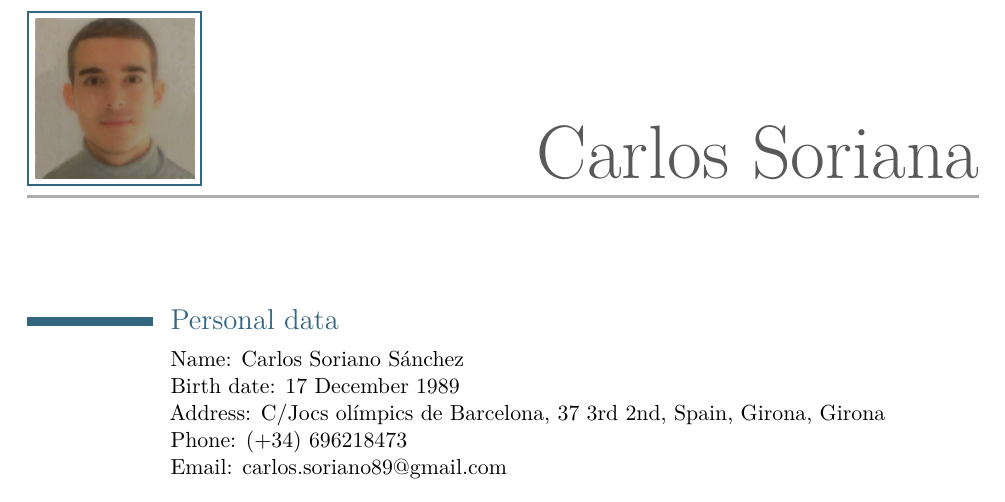
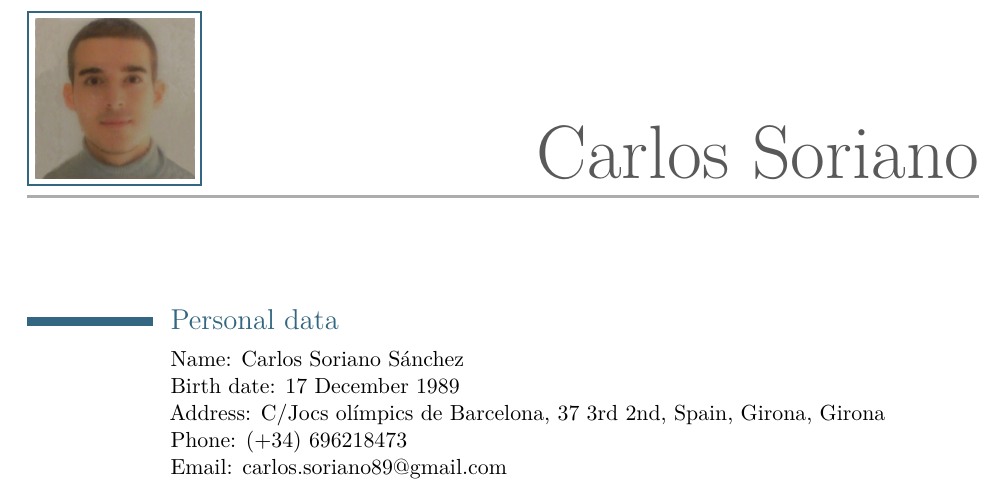
Before and after one commit to csoriano1618/resume, a LaTeX CV (Resume.tex): part of page 1 of 2, cut so that both start at the same text. Compiled offline with pdfLaTeX.

Commit message:
/ ‘Resume.tex’

```diff
--- a/Resume.tex
+++ b/Resume.tex
@@ -25,7 +25,7 @@
 %----------------------------------------------------------------------------------------
 
 \firstname{Carlos} % Your first name
-\familyname{Soriana} % Your last name
+\familyname{Soriano} % Your last name
 
 \photo[80pt][1.0pt]{pictures/photo} % The first bracket is the picture height, the second is the thickness of the frame around the picture (0pt for no frame)
 %\quote{"A witty and playful quotation" - John Smith}
```
